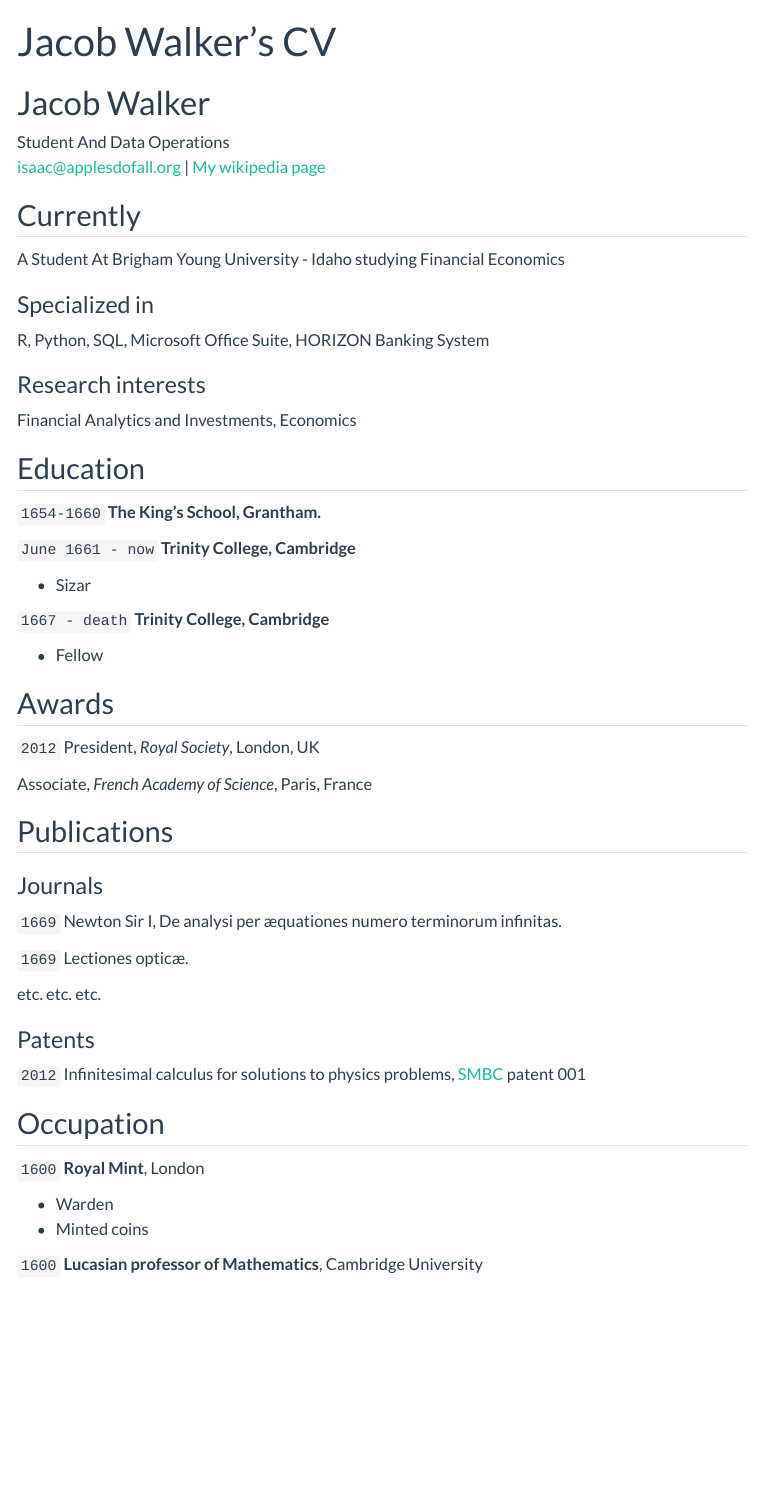
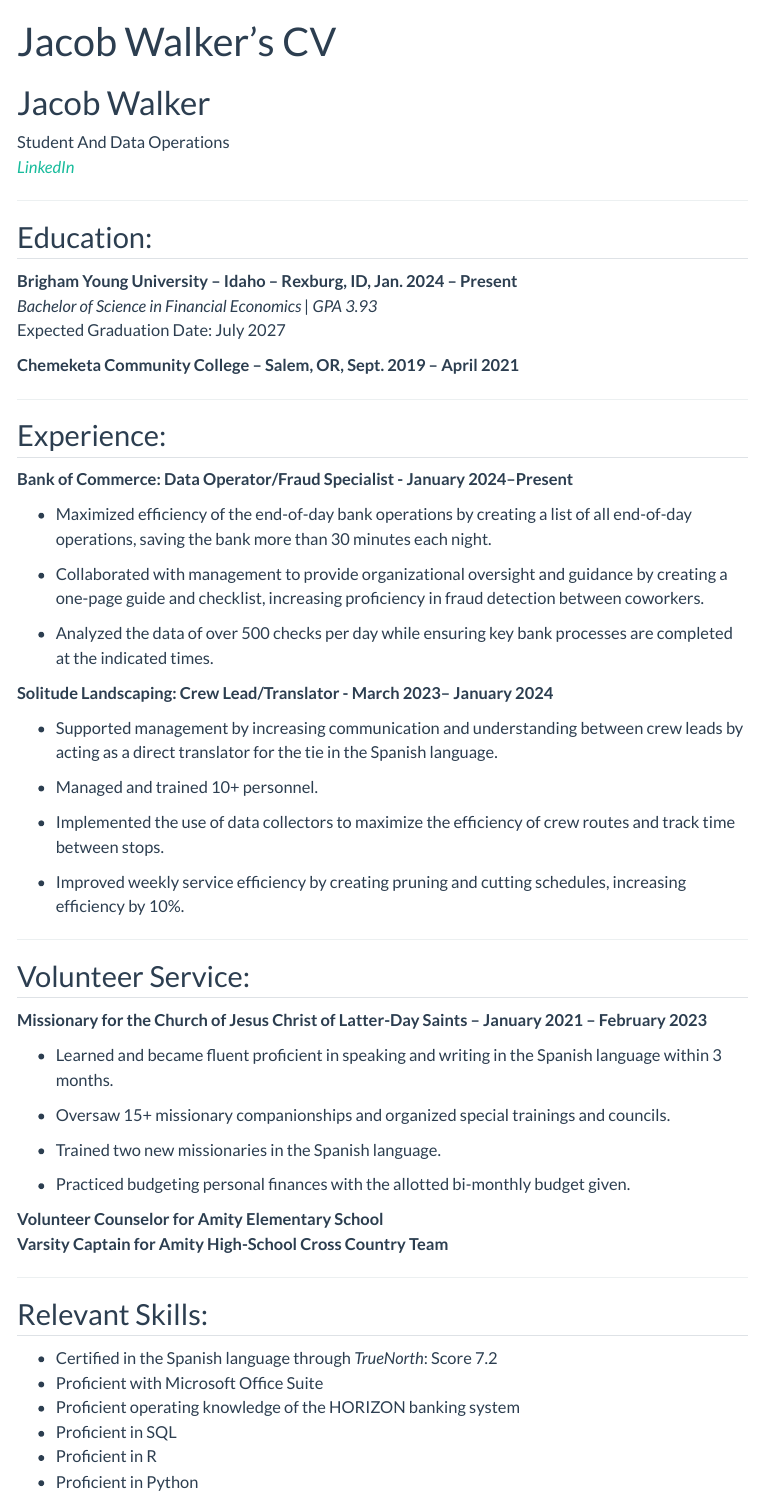
Before and after one commit to jacob-walker12/jacob-walker12.github.io, a Quarto document (resume.qmd): the page in a window 1100 px wide, from its top. Rendered offline with R 4.5, knitr and Pandoc in place of Quarto, with nearby package versions; menus at the side of the page are left out.

Commit message:
Updated_resume

```diff
--- a/resume.qmd
+++ b/resume.qmd
@@ -5,84 +5,71 @@ title: Jacob Walker's CV
 # Jacob Walker
 Student And Data Operations
 <div id="webaddress">
-<a href="isaac@applesdofall.org">isaac@applesdofall.org</a>
-| <a href="http://en.wikipedia.org/wiki/Isaac_Newton">My wikipedia page</a>
-</div>
 
+*[LinkedIn](https://www.linkedin.com/in/jacob-walker-a4a69130b/)*
 
-## Currently
+---
 
-A Student At Brigham Young University - Idaho studying Financial Economics
+## Education:
 
-### Specialized in
+**Brigham Young University – Idaho – Rexburg, ID, Jan. 2024 – Present**
+*Bachelor of Science in Financial Economics | GPA 3.93*
+Expected Graduation Date: July 2027
 
-R, Python, SQL, Microsoft Office Suite, HORIZON Banking System
+**Chemeketa Community College – Salem, OR, Sept. 2019 – April 2021**
 
+---
 
-### Research interests
+## Experience:
 
-Financial Analytics and Investments, Economics
+**Bank of Commerce: Data Operator/Fraud Specialist - January 2024–Present**
 
+- Maximized efficiency of the end-of-day bank operations by creating a list of all end-of-day operations, saving the bank more than 30 minutes each night.
 
-## Education
+- Collaborated with management to provide organizational oversight and guidance by creating a one-page guide and checklist, increasing proficiency in fraud detection between coworkers.
 
-`1654-1660`
-__The King's School, Grantham.__
+- Analyzed the data of over 500 checks per day while ensuring key bank processes are completed at the indicated times.
 
-`June 1661 - now`
-__Trinity College, Cambridge__
+**Solitude Landscaping: Crew Lead/Translator - March 2023– January 2024**
 
-- Sizar
+- Supported management by increasing communication and understanding between crew leads by acting as a direct translator for the tie in the Spanish language.
 
-`1667 - death`
-__Trinity College, Cambridge__
+- Managed and trained 10+ personnel.
 
-- Fellow
+- Implemented the use of data collectors to maximize the efficiency of crew routes and track time between stops.
 
+- Improved weekly service efficiency by creating pruning and cutting schedules, increasing efficiency by 10%.
 
+---
 
-## Awards
+## Volunteer Service:
 
-`2012`
-President, *Royal Society*, London, UK
+**Missionary for the Church of Jesus Christ of Latter-Day Saints – January 2021 – February 2023**
 
-Associate, *French Academy of Science*, Paris, France
+- Learned and became fluent proficient in speaking and writing in the Spanish language within 3 months.
 
+- Oversaw 15+ missionary companionships and organized special trainings and councils.
 
+- Trained two new missionaries in the Spanish language.
 
-## Publications
+- Practiced budgeting personal finances with the allotted bi-monthly budget given.
 
-<!-- A list is also available [online](http://scholar.google.co.uk/citations?user=LTOTl0YAAAAJ) -->
+**Volunteer Counselor for Amity Elementary School**
+**Varsity Captain for Amity High-School Cross Country Team**
 
-### Journals
+---
 
-`1669`
-Newton Sir I, De analysi per æquationes numero terminorum infinitas.
+## Relevant Skills:
 
-`1669`
-Lectiones opticæ.
-
-etc. etc. etc.
-
-### Patents
-
-`2012`
-Infinitesimal calculus for solutions to physics problems, [SMBC](http://www.techdirt.com/articles/20121011/09312820678/if-patents-had-been-around-time-newton.shtml) patent 001
-
-
-## Occupation
-
-`1600`
-__Royal Mint__, London
-
-- Warden
-- Minted coins
-
-`1600`
-__Lucasian professor of Mathematics__, Cambridge University
+- Certified in the Spanish language through *TrueNorth*: Score 7.2
+- Proficient with Microsoft Office Suite
+- Proficient operating knowledge of the HORIZON banking system
+- Proficient in SQL
+- Proficient in R
+- Proficient in Python
 
 
 
 <!-- ### Footer
 
-Last updated: May 2013 -->
+Last updated: May 2024 -->
```
Also changed, not shown: 1 other file.
